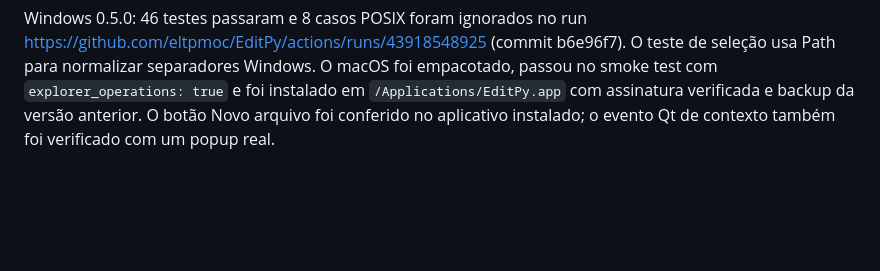
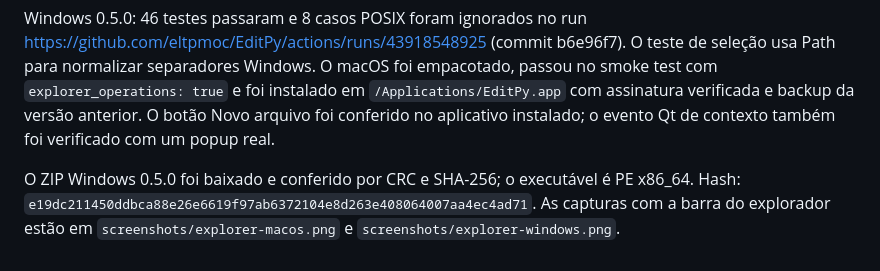
Before and after one commit to eltpmoc/EditPy, a Markdown page: docs/VALIDATION.md, the part around the change. Rendered like a GitHub page; blank space fills up the shorter version.

Commit message:
Record packaged explorer screenshots and Windows checksum [skip ci]

```diff
--- a/docs/VALIDATION.md
+++ b/docs/VALIDATION.md
@@ -102,3 +102,5 @@ Suíte macOS: 49 testes passaram e 5 cenários Windows foram ignorados. Treze no
 O smoke test passou a copiar e mover um arquivo real, verificando que a aba acompanha o destino e que a barra contém as quatro ações. O envio real de um arquivo temporário à Lixeira foi conferido no macOS.
 
 Windows 0.5.0: 46 testes passaram e 8 casos POSIX foram ignorados no run https://github.com/eltpmoc/EditPy/actions/runs/43918548925 (commit b6e96f7). O teste de seleção usa Path para normalizar separadores Windows. O macOS foi empacotado, passou no smoke test com `explorer_operations: true` e foi instalado em `/Applications/EditPy.app` com assinatura verificada e backup da versão anterior. O botão Novo arquivo foi conferido no aplicativo instalado; o evento Qt de contexto também foi verificado com um popup real.
+
+O ZIP Windows 0.5.0 foi baixado e conferido por CRC e SHA-256; o executável é PE x86_64. Hash: `e19dc211450ddbca88e26e6619f97ab6372104e8d263e408064007aa4ec4ad71`. As capturas com a barra do explorador estão em `screenshots/explorer-macos.png` e `screenshots/explorer-windows.png`.
```
Also changed, not shown: docs/screenshots/explorer-macos.png (added), docs/screenshots/explorer-windows.png (added).
